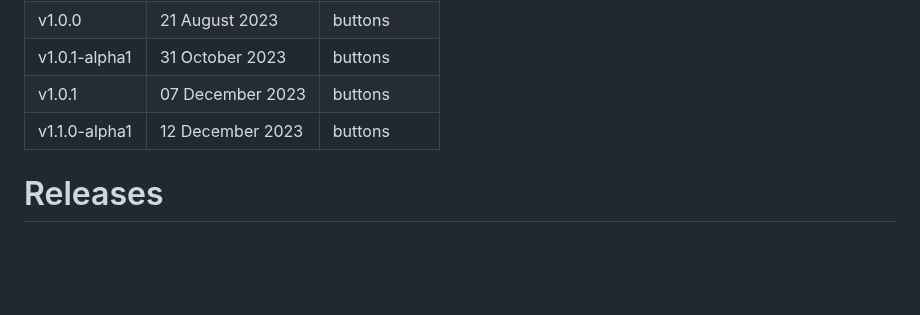
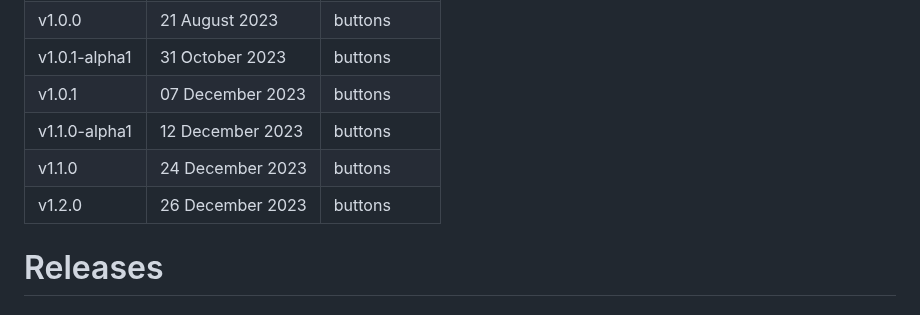
Before and after one commit to JKCSS-CSS-Framework/JKCSS-Framework, a Markdown page: README.md, the part around the change. GitHub-like rendering; blank space fills up the shorter version.

Commit message:
Update
Co-Authored-By: JehanKandy  <jehankandy@gmail.com>
Co-Authored-By: Vinura Pathirana <154809219+VinuraPathirana@users.noreply.github.com>

```diff
--- a/README.md
+++ b/README.md
@@ -44,7 +44,8 @@ All previous releases in [JKCSS](https://github.com/JKCSS/JKCSS-Framework)
 | v1.0.1-alpha1  | 31 October 2023  | buttons |
 | v1.0.1  | 07 December 2023  | buttons |
 | v1.1.0-alpha1  | 12 December 2023  | buttons |
-
+| v1.1.0  | 24 December 2023  | buttons |
+| v1.2.0  | 26 December 2023  | buttons |
 
 
 
```
